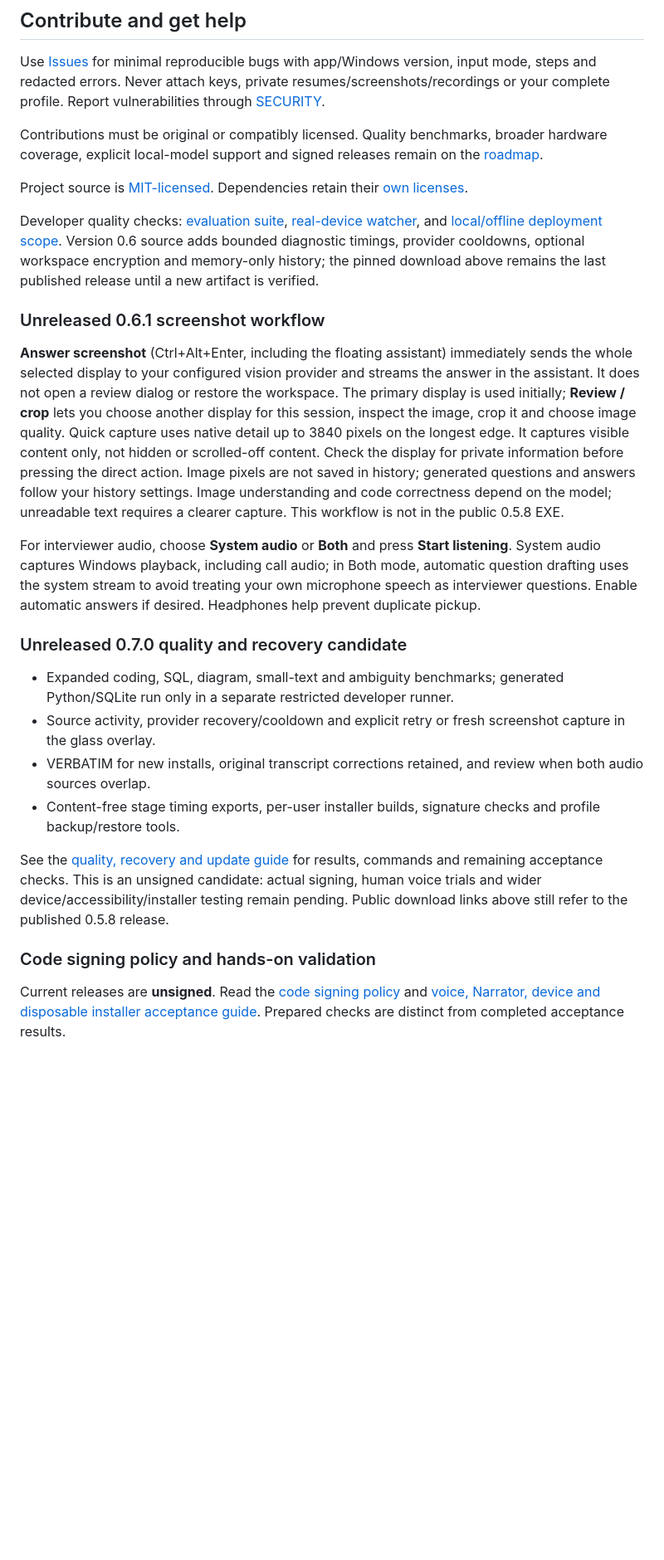
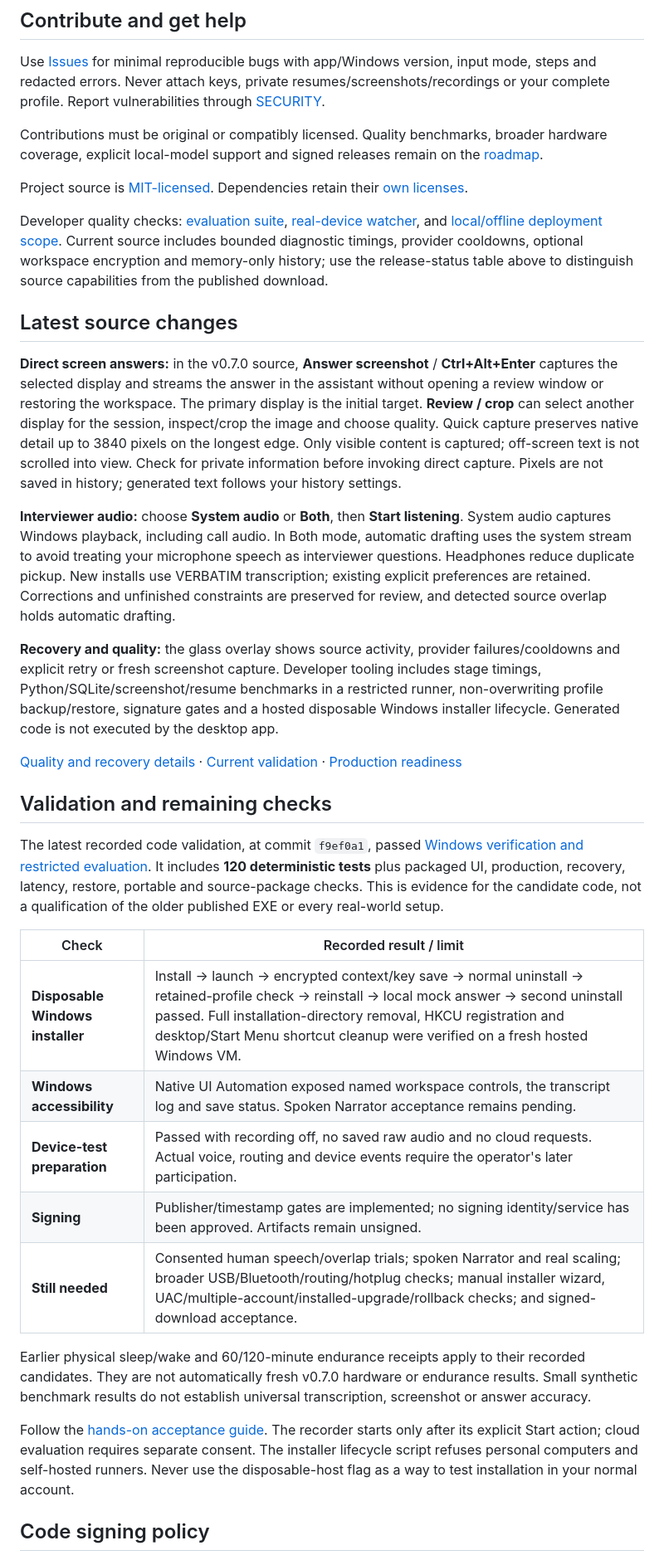
Before and after one commit to AYASKA-in/parakeet-rea-studio, a Markdown page: README.md, the part around one of its changes. Shown at 83% size. GitHub-like rendering; blank space fills up the shorter version.

Commit message:
Refresh README with release status validation and signing options

```diff
--- a/README.md
+++ b/README.md
@@ -220,23 +243,33 @@ Contributions must be original or compatibly licensed. Quality benchmarks, broad
 
 Project source is [MIT-licensed](LICENSE). Dependencies retain their [own licenses](THIRD_PARTY_NOTICES.md).
 
-Developer quality checks: [evaluation suite](docs/EVALUATION.md), [real-device watcher](docs/HARDWARE_VALIDATION.md), and [local/offline deployment scope](docs/LOCAL_MODE.md). Version 0.6 source adds bounded diagnostic timings, provider cooldowns, optional workspace encryption and memory-only history; the pinned download above remains the last published release until a new artifact is verified.
+Developer quality checks: [evaluation suite](docs/EVALUATION.md), [real-device watcher](docs/HARDWARE_VALIDATION.md), and [local/offline deployment scope](docs/LOCAL_MODE.md). Current source includes bounded diagnostic timings, provider cooldowns, optional workspace encryption and memory-only history; use the release-status table above to distinguish source capabilities from the published download.
 
-### Unreleased 0.6.1 screenshot workflow
+## Latest source changes
 
-**Answer screenshot** (Ctrl+Alt+Enter, including the floating assistant) immediately sends the whole selected display to your configured vision provider and streams the answer in the assistant. It does not open a review dialog or restore the workspace. The primary display is used initially; **Review / crop** lets you choose another display for this session, inspect the image, crop it and choose image quality. Quick capture uses native detail up to 3840 pixels on the longest edge. It captures visible content only, not hidden or scrolled-off content. Check the display for private information before pressing the direct action. Image pixels are not saved in history; generated questions and answers follow your history settings. Image understanding and code correctness depend on the model; unreadable text requires a clearer capture. This workflow is not in the public 0.5.8 EXE.
+**Direct screen answers:** in the v0.7.0 source, **Answer screenshot** / **Ctrl+Alt+Enter** captures the selected display and streams the answer in the assistant without opening a review window or restoring the workspace. The primary display is the initial target. **Review / crop** can select another display for the session, inspect/crop the image and choose quality. Quick capture preserves native detail up to 3840 pixels on the longest edge. Only visible content is captured; off-screen text is not scrolled into view. Check for private information before invoking direct capture. Pixels are not saved in history; generated text follows your history settings.
 
-For interviewer audio, choose **System audio** or **Both** and press **Start listening**. System audio captures Windows playback, including call audio; in Both mode, automatic question drafting uses the system stream to avoid treating your own microphone speech as interviewer questions. Enable automatic answers if desired. Headphones help prevent duplicate pickup.
+**Interviewer audio:** choose **System audio** or **Both**, then **Start listening**. System audio captures Windows playback, including call audio. In Both mode, automatic drafting uses the system stream to avoid treating your microphone speech as interviewer questions. Headphones reduce duplicate pickup. New installs use VERBATIM transcription; existing explicit preferences are retained. Corrections and unfinished constraints are preserved for review, and detected source overlap holds automatic drafting.
 
-### Unreleased 0.7.0 quality and recovery candidate
+**Recovery and quality:** the glass overlay shows source activity, provider failures/cooldowns and explicit retry or fresh screenshot capture. Developer tooling includes stage timings, Python/SQLite/screenshot/resume benchmarks in a restricted runner, non-overwriting profile backup/restore, signature gates and a hosted disposable Windows installer lifecycle. Generated code is not executed by the desktop app.
 
-- Expanded coding, SQL, diagram, small-text and ambiguity benchmarks; generated Python/SQLite run only in a separate restricted developer runner.
-- Source activity, provider recovery/cooldown and explicit retry or fresh screenshot capture in the glass overlay.
-- VERBATIM for new installs, original transcript corrections retained, and review when both audio sources overlap.
-- Content-free stage timing exports, per-user installer builds, signature checks and profile backup/restore tools.
+[Quality and recovery details](docs/QUALITY_AND_RECOVERY.md) · [Current validation](docs/VALIDATION.md) · [Production readiness](docs/PRODUCTION_READINESS.md)
 
-See the [quality, recovery and update guide](docs/QUALITY_AND_RECOVERY.md) for results, commands and remaining acceptance checks. This is an unsigned candidate: actual signing, human voice trials and wider device/accessibility/installer testing remain pending. Public download links above still refer to the published 0.5.8 release.
+## Validation and remaining checks
 
-### Code signing policy and hands-on validation
+The latest recorded code validation, at commit `f9ef0a1`, passed [Windows verification and restricted evaluation](https://github.com/AYASKA-in/parakeet-rea-studio/actions/runs/39569655493). It includes **120 deterministic tests** plus packaged UI, production, recovery, latency, restore, portable and source-package checks. This is evidence for the candidate code, not a qualification of the older published EXE or every real-world setup.
 
-Current releases are **unsigned**. Read the [code signing policy](docs/CODE_SIGNING.md) and [voice, Narrator, device and disposable installer acceptance guide](docs/EXTERNAL_ACCEPTANCE.md). Prepared checks are distinct from completed acceptance results.
+| Check | Recorded result / limit |
+|---|---|
+| **Disposable Windows installer** | Install → launch → encrypted context/key save → normal uninstall → retained-profile check → reinstall → local mock answer → second uninstall passed. Full installation-directory removal, HKCU registration and desktop/Start Menu shortcut cleanup were verified on a fresh hosted Windows VM. |
+| **Windows accessibility** | Native UI Automation exposed named workspace controls, the transcript log and save status. Spoken Narrator acceptance remains pending. |
+| **Device-test preparation** | Passed with recording off, no saved raw audio and no cloud requests. Actual voice, routing and device events require the operator's later participation. |
+| **Signing** | Publisher/timestamp gates are implemented; no signing identity/service has been approved. Artifacts remain unsigned. |
+| **Still needed** | Consented human speech/overlap trials; spoken Narrator and real scaling; broader USB/Bluetooth/routing/hotplug checks; manual installer wizard, UAC/multiple-account/installed-upgrade/rollback checks; and signed-download acceptance. |
+
+Earlier physical sleep/wake and 60/120-minute endurance receipts apply to their recorded candidates. They are not automatically fresh v0.7.0 hardware or endurance results. Small synthetic benchmark results do not establish universal transcription, screenshot or answer accuracy.
+
+Follow the [hands-on acceptance guide](docs/EXTERNAL_ACCEPTANCE.md). The recorder starts only after its explicit Start action; cloud evaluation requires separate consent. The installer lifecycle script refuses personal computers and self-hosted runners. Never use the disposable-host flag as a way to test installation in your normal account.
+
+## Code signing policy
+
```
Also changed, not shown: other parts of README.md (+40 -4 lines).
